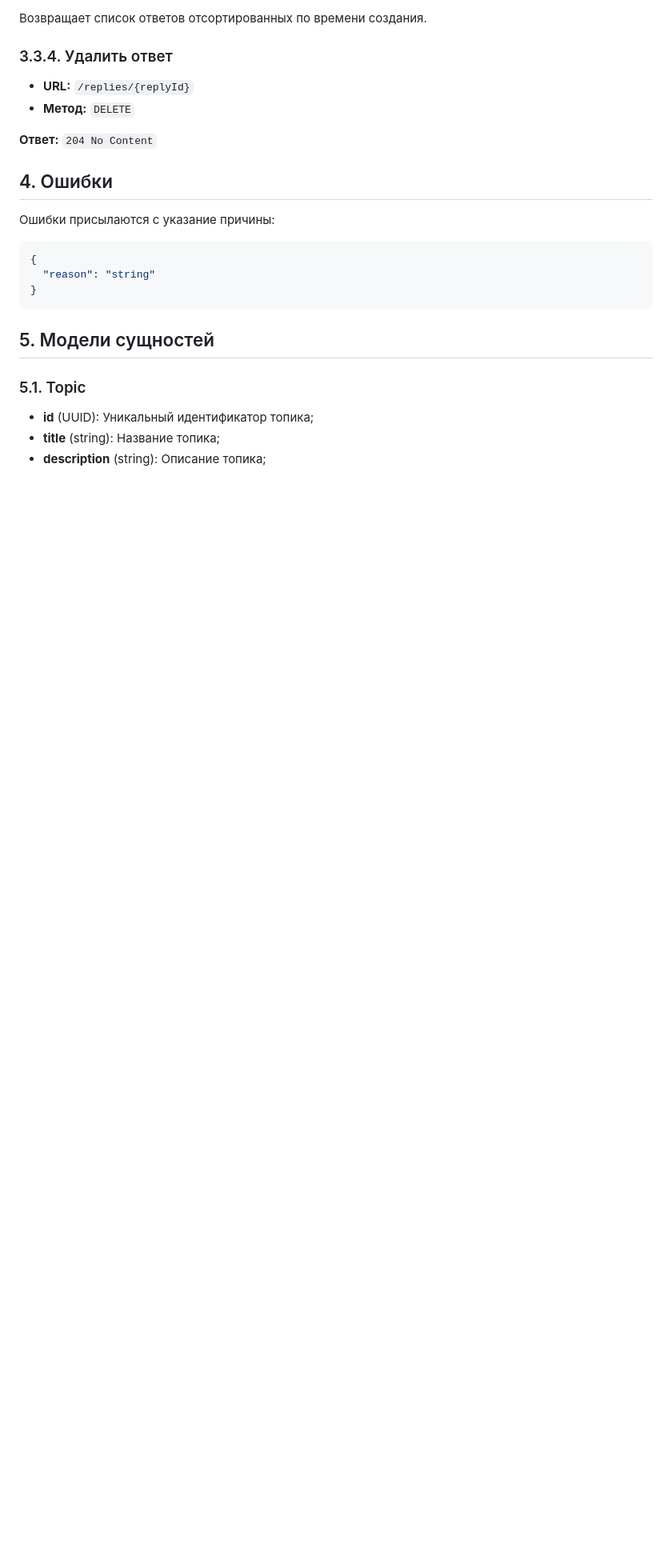
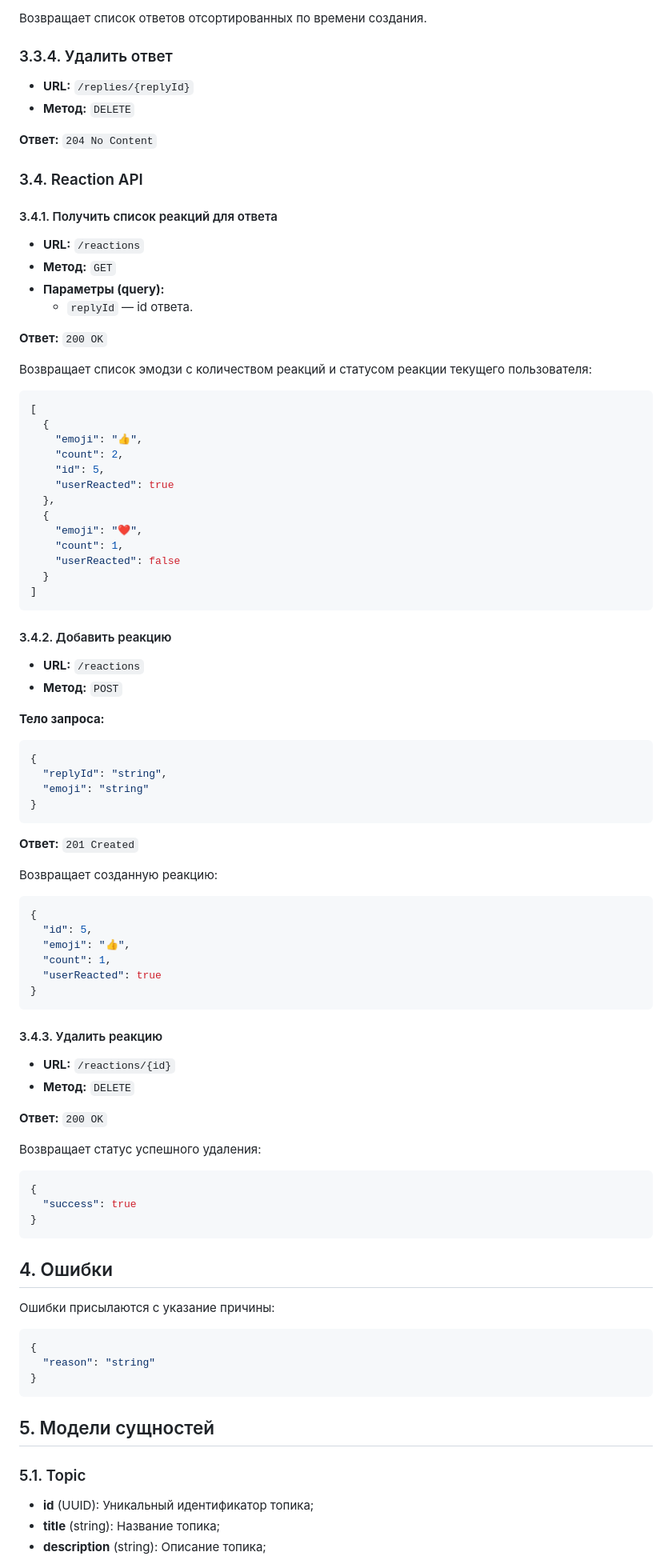
Before and after one commit to mind-blowing-devs/mind-blowing-devs, a Markdown page: packages/server/README.md, the part around one of its changes. Shown at 80% size. Drawn GitHub-style; blank space fills up the shorter version.

Commit message:
docs: Add reaction API documentation

````diff
--- a/packages/server/README.md
+++ b/packages/server/README.md
@@ -344,6 +346,77 @@ http://localhost:5001/api
 
 **Ответ:** `204 No Content`
 
+### 3.4. Reaction API
+
+#### 3.4.1. Получить список реакций для ответа
+
+- **URL:** `/reactions`
+- **Метод:** `GET`
+- **Параметры (query):**
+  - `replyId` — id ответа.
+
+**Ответ:** `200 OK`
+
+Возвращает список эмодзи с количеством реакций и статусом реакции текущего пользователя:
+
+```json
+[
+  {
+    "emoji": "👍",
+    "count": 2,
+    "id": 5,
+    "userReacted": true
+  },
+  {
+    "emoji": "❤️",
+    "count": 1,
+    "userReacted": false
+  }
+]
+```
+
+#### 3.4.2. Добавить реакцию
+
+- **URL:** `/reactions`
+- **Метод:** `POST`
+
+**Тело запроса:**
+
+```json
+{
+  "replyId": "string",
+  "emoji": "string"
+}
+```
+
+**Ответ:** `201 Created`
+
+Возвращает созданную реакцию:
+
+```json
+{
+  "id": 5,
+  "emoji": "👍",
+  "count": 1,
+  "userReacted": true
+}
+```
+
+#### 3.4.3. Удалить реакцию
+
+- **URL:** `/reactions/{id}`
+- **Метод:** `DELETE`
+
+**Ответ:** `200 OK`
+
+Возвращает статус успешного удаления:
+
+```json
+{
+  "success": true
+}
+```
+
 ## 4. Ошибки
 
 Ошибки присылаются с указание причины:
````
Also changed, not shown: other parts of packages/server/README.md (+12 -1 lines).
